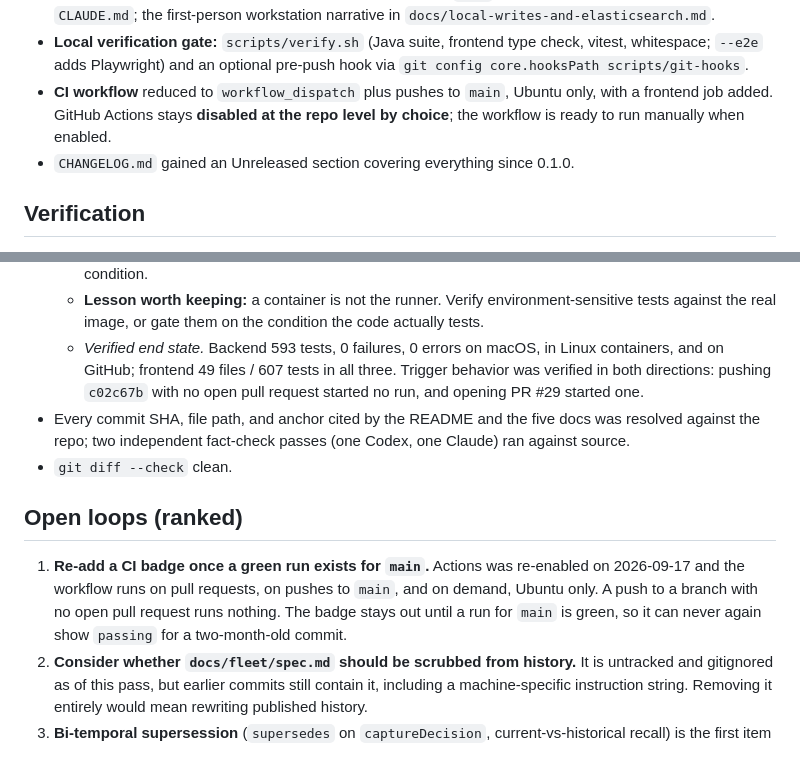
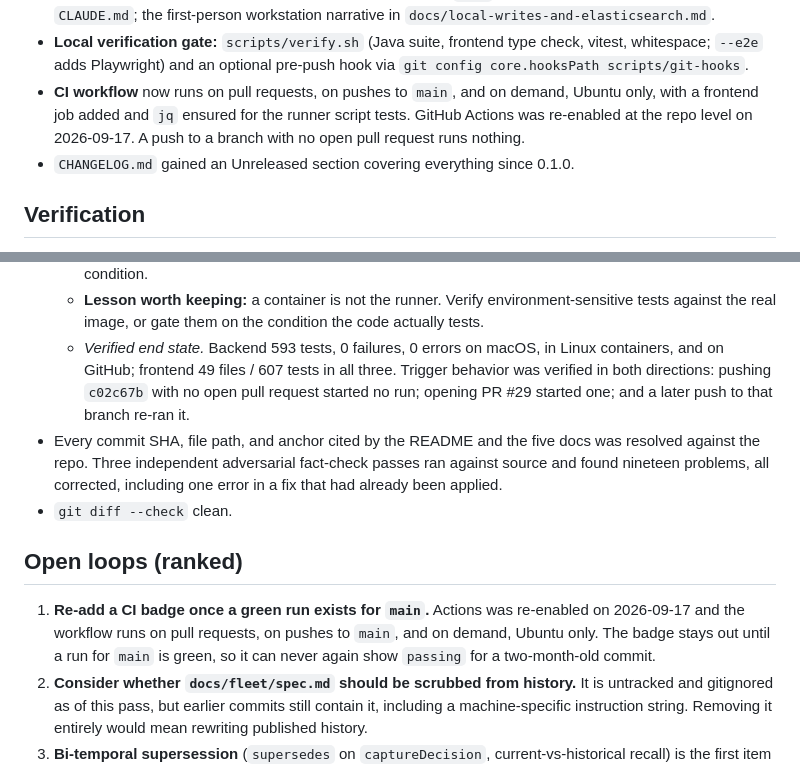
Before and after one commit to nathanmauro/black-box, a Markdown page: NEXT.md, 2 parts joined by grey strips. Drawn GitHub-style.

Commit message:
Correct Stale Counts And The Actions State In The Handoff

```diff
--- a/NEXT.md
+++ b/NEXT.md
@@ -24,9 +24,9 @@ what was verified, and the ranked open loops. Durable history is in [docs/evolut
 - **Local verification gate:** `scripts/verify.sh` (Java suite, frontend type check, vitest,
   whitespace; `--e2e` adds Playwright) and an optional pre-push hook via
   `git config core.hooksPath scripts/git-hooks`.
-- **CI workflow** reduced to `workflow_dispatch` plus pushes to `main`, Ubuntu only, with a frontend
-  job added. GitHub Actions stays **disabled at the repo level by choice**; the workflow is ready to
-  run manually when enabled.
+- **CI workflow** now runs on pull requests, on pushes to `main`, and on demand, Ubuntu only, with a
+  frontend job added and `jq` ensured for the runner script tests. GitHub Actions was re-enabled at
+  the repo level on 2026-09-17. A push to a branch with no open pull request runs nothing.
 - `CHANGELOG.md` gained an Unreleased section covering everything since 0.1.0.
 
 ## Verification
@@ -50,18 +50,19 @@ what was verified, and the ranked open loops. Durable history is in [docs/evolut
     against the real image, or gate them on the condition the code actually tests.
   - *Verified end state.* Backend 593 tests, 0 failures, 0 errors on macOS, in Linux containers, and
     on GitHub; frontend 49 files / 607 tests in all three. Trigger behavior was verified in both
-    directions: pushing `c02c67b` with no open pull request started no run, and opening PR #29
-    started one.
+    directions: pushing `c02c67b` with no open pull request started no run; opening PR #29 started
+    one; and a later push to that branch re-ran it.
 - Every commit SHA, file path, and anchor cited by the README and the five docs was resolved against
-  the repo; two independent fact-check passes (one Codex, one Claude) ran against source.
+  the repo. Three independent adversarial fact-check passes ran against source and found nineteen
+  problems, all corrected, including one error in a fix that had already been applied.
 - `git diff --check` clean.
 
 ## Open loops (ranked)
 
 1. **Re-add a CI badge once a green run exists for `main`.** Actions was re-enabled on 2026-09-17
-   and the workflow runs on pull requests, on pushes to `main`, and on demand, Ubuntu only. A push to
-   a branch with no open pull request runs nothing. The badge stays out until
-   a run for `main` is green, so it can never again show `passing` for a two-month-old commit.
+   and the workflow runs on pull requests, on pushes to `main`, and on demand, Ubuntu only. The badge
+   stays out until a run for `main` is green, so it can never again show `passing` for a two-month-old
+   commit.
 2. **Consider whether `docs/fleet/spec.md` should be scrubbed from history.** It is untracked and
    gitignored as of this pass, but earlier commits still contain it, including a machine-specific
    instruction string. Removing it entirely would mean rewriting published history.
```
Also changed, not shown: other parts of NEXT.md (+1 -1 lines).
